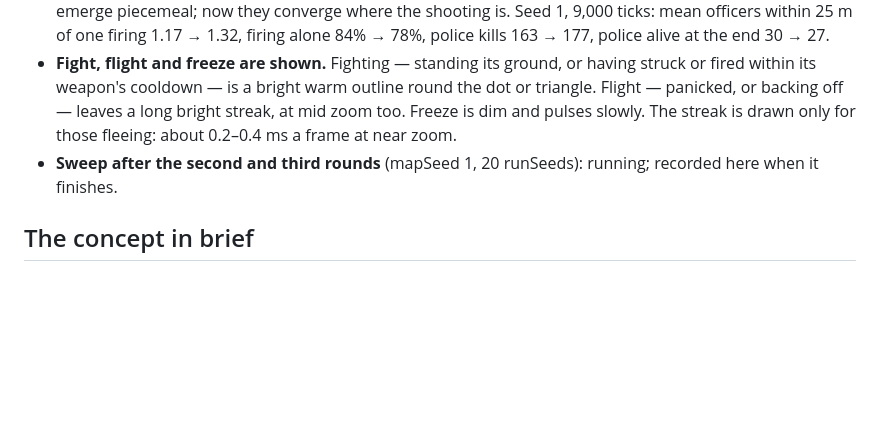
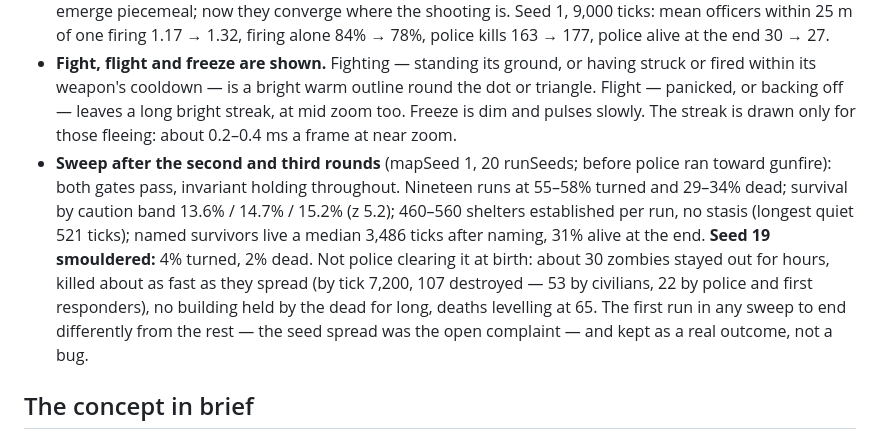
Before and after one commit to blimeybruv/Zombie_Outbreak_Simulator, a Markdown page: docs/implementation-reference.md, the part around the change. Drawn GitHub-style; blank space fills up the shorter version.

Commit message:
Record the sweep after the second and third rounds
Both gates pass on 20 seeds; seed 19 smoulders at 4% turned, recorded as a
real outcome.

Co-Authored-By: Claude Opus 5.5 <noreply@anthropic.com>
Claude-Session: https://claude.ai/code/session_01NyoyxFhhSFFssLCE8zzZok

```diff
--- a/docs/implementation-reference.md
+++ b/docs/implementation-reference.md
@@ -148,7 +148,7 @@ Floated by the user after the survivor revisions; each was measured on seed 1 be
 - **Doors.** Every entrance has a small step, 1.8 × 0.9 m, standing proud of the wall, drawn at near zoom only (less than a pixel further out): it shows where people go in and out. A church's plot doors would float beside the narrower drawn church, so it gets one wider door on the west face of its tower instead.
 - **Police run toward gunfire.** Officers outdoors with something to shoot, hearing a shot more than 15 m off (not their own nor their neighbour's), drop their path and run for the sound, re-planning at once, unless already on their way to trouble — re-aiming at every louder shot re-planned every tick and halved the simulation's speed. It overrides a fall-back while their unit sees less than it would stand on a call. Police responding to anything — a call, shots, trouble — stand like officers on a call (0.6), and so does any unit with one of them in it. Officers who fell back one by one used to scatter to their own shelters and re-emerge piecemeal; now they converge where the shooting is. Seed 1, 9,000 ticks: mean officers within 25 m of one firing 1.17 → 1.32, firing alone 84% → 78%, police kills 163 → 177, police alive at the end 30 → 27.
 - **Fight, flight and freeze are shown.** Fighting — standing its ground, or having struck or fired within its weapon's cooldown — is a bright warm outline round the dot or triangle. Flight — panicked, or backing off — leaves a long bright streak, at mid zoom too. Freeze is dim and pulses slowly. The streak is drawn only for those fleeing: about 0.2–0.4 ms a frame at near zoom.
-- **Sweep after the second and third rounds** (mapSeed 1, 20 runSeeds): running; recorded here when it finishes.
+- **Sweep after the second and third rounds** (mapSeed 1, 20 runSeeds; before police ran toward gunfire): both gates pass, invariant holding throughout. Nineteen runs at 55–58% turned and 29–34% dead; survival by caution band 13.6% / 14.7% / 15.2% (z 5.2); 460–560 shelters established per run, no stasis (longest quiet 521 ticks); named survivors live a median 3,486 ticks after naming, 31% alive at the end. **Seed 19 smouldered:** 4% turned, 2% dead. Not police clearing it at birth: about 30 zombies stayed out for hours, killed about as fast as they spread (by tick 7,200, 107 destroyed — 53 by civilians, 22 by police and first responders), no building held by the dead for long, deaths levelling at 65. The first run in any sweep to end differently from the rest — the seed spread was the open complaint — and kept as a real outcome, not a bug.
 
 ## The concept in brief
 
```
